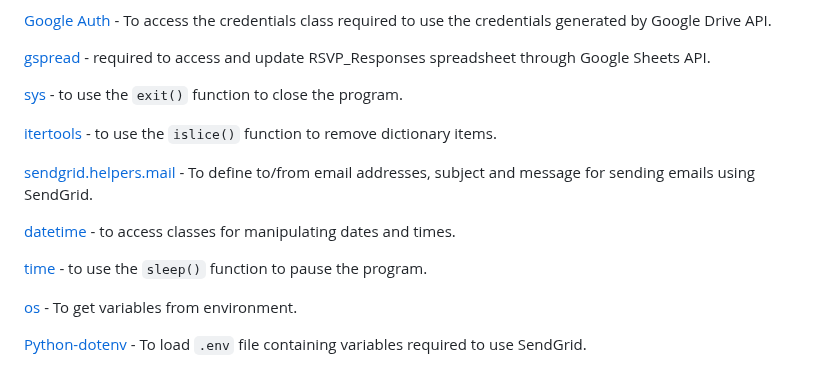
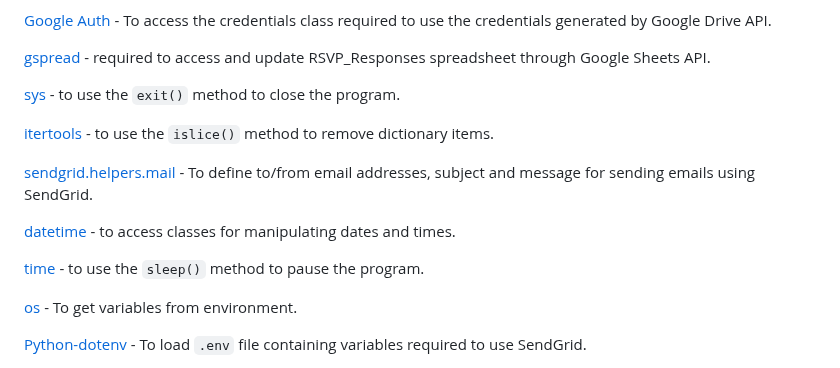
Before and after one commit to VictoriaParkes/rsvp-manager, a Markdown page: README.md, the part around one of its changes. Rendered like a GitHub page.

```diff
--- a/README.md
+++ b/README.md
@@ -93,15 +93,15 @@ The RSVP Responses worksheet is updated after send an email in response to a que
 
 [gspread](https://docs.gspread.org/en/latest/) - required to access and update RSVP_Responses spreadsheet through Google Sheets API.
 
-[sys](https://docs.python.org/3.8/library/sys.html) - to use the `exit()` function to close the program.
+[sys](https://docs.python.org/3.8/library/sys.html) - to use the `exit()` method to close the program.
 
-[itertools](https://docs.python.org/3.8/library/itertools.html) - to use the `islice()` function to remove dictionary items.
+[itertools](https://docs.python.org/3.8/library/itertools.html) - to use the `islice()` method to remove dictionary items.
 
 [sendgrid.helpers.mail](https://docs.sendgrid.com/for-developers/sending-email/quickstart-python#install-the-helper-library) - To define to/from email addresses, subject and message for sending emails using SendGrid.
 
 [datetime](https://docs.python.org/3.8/library/datetime.html) - to access classes for manipulating dates and times.
 
-[time](https://docs.python.org/3.8/library/time.html) - to use the `sleep()` function to pause the program.
+[time](https://docs.python.org/3.8/library/time.html) - to use the `sleep()` method to pause the program.
 
 [os](https://docs.python.org/3.8/library/os.html) - To get variables from environment.
 
```
Also changed, not shown: other parts of README.md (+29 -0 lines).
